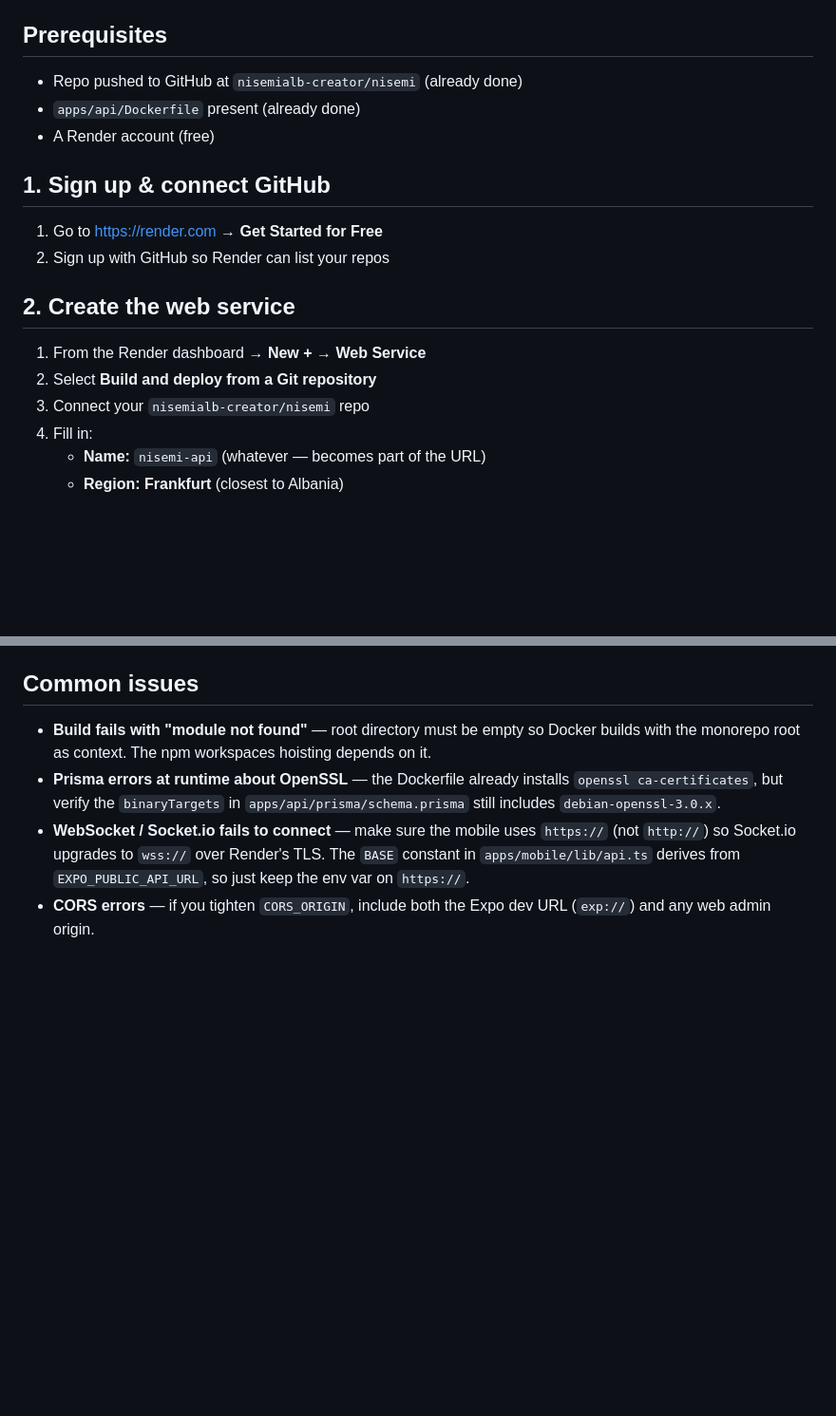
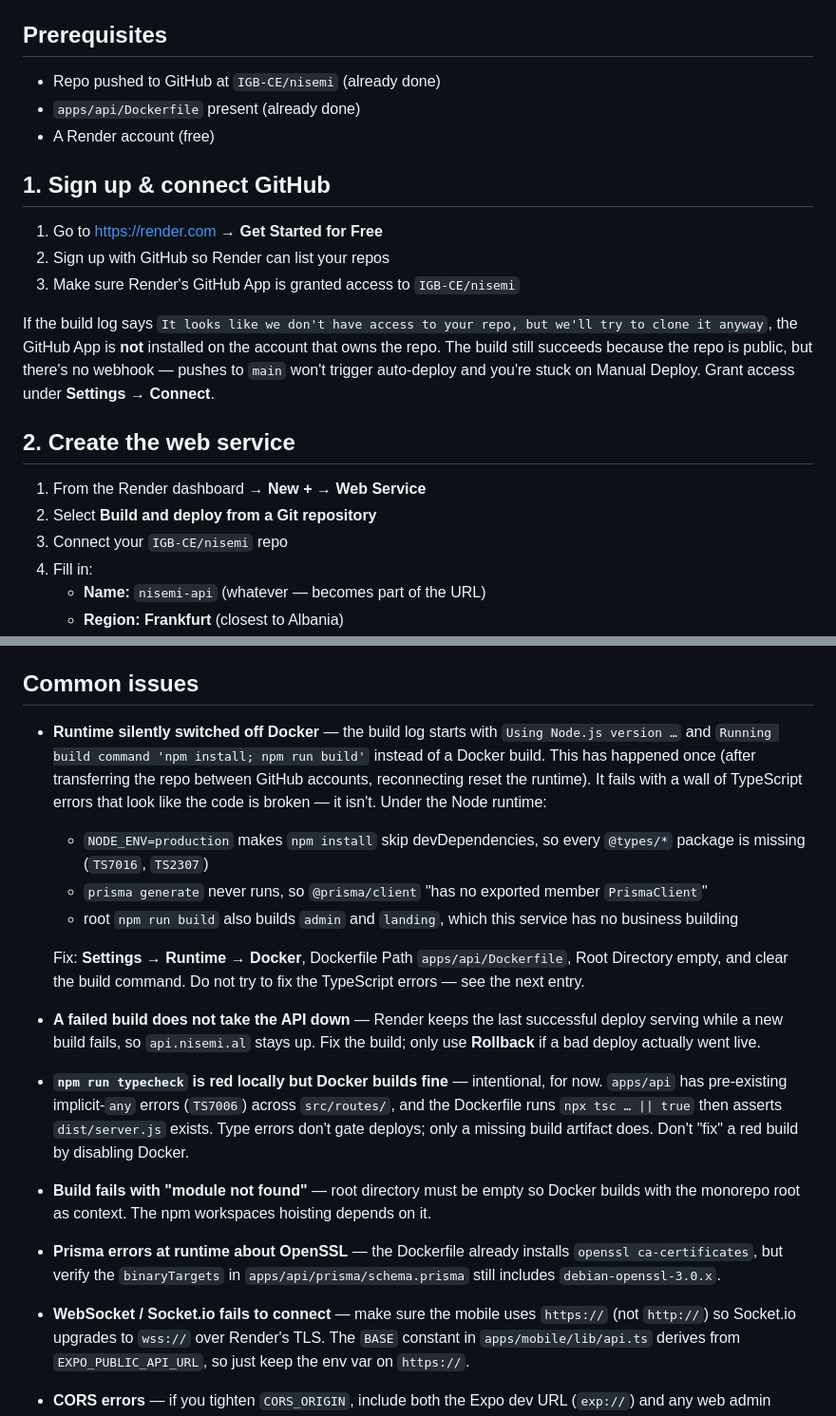
Before and after one commit to IGB-CE/nisemi, a Markdown page: docs/render-deployment.md, 2 parts joined by grey strips. Shown at 95% size. GitHub-like rendering; blank space fills up the shorter version.

Commit message:
Document the Docker runtime trap in the Render deploy guide
Repo moved from nisemialb-creator/nisemi to IGB-CE/nisemi. Reconnecting
the Render service after the transfer silently reset its runtime from
Docker to Node, which failed the build with ~200 TypeScript errors that
looked like broken code but were entirely environmental:

- NODE_ENV=production makes npm install skip devDependencies, so every
  @types/* package goes missing (TS7016, TS2307)
- prisma generate never runs, so @prisma/client has no PrismaClient
- root npm run build also builds admin and landing, which this service
  has no reason to build

Record the symptom line to look for, the fix, and two supporting notes:
failed builds leave the previous deploy serving, and a red local
typecheck is expected because the Dockerfile runs tsc with || true and
gates on the dist artifact instead.

Also note that Render's GitHub App must be granted access on the new
account - without it the public repo still clones, but there is no
webhook and auto-deploy never fires.

Co-Authored-By: Claude Opus 4.8 <noreply@anthropic.com>

```diff
--- a/docs/render-deployment.md
+++ b/docs/render-deployment.md
@@ -4,7 +4,7 @@ Step-by-step for deploying `apps/api` to Render's free tier. Mobile and admin ap
 
 ## Prerequisites
 
-- Repo pushed to GitHub at `nisemialb-creator/nisemi` (already done)
+- Repo pushed to GitHub at `IGB-CE/nisemi` (already done)
 - `apps/api/Dockerfile` present (already done)
 - A Render account (free)
 
@@ -12,12 +12,15 @@ Step-by-step for deploying `apps/api` to Render's free tier. Mobile and admin ap
 
 1. Go to https://render.com → **Get Started for Free**
 2. Sign up with GitHub so Render can list your repos
+3. Make sure Render's GitHub App is granted access to `IGB-CE/nisemi`
+
+If the build log says `It looks like we don't have access to your repo, but we'll try to clone it anyway`, the GitHub App is **not** installed on the account that owns the repo. The build still succeeds because the repo is public, but there's no webhook — pushes to `main` won't trigger auto-deploy and you're stuck on Manual Deploy. Grant access under **Settings → Connect**.
 
 ## 2. Create the web service
 
 1. From the Render dashboard → **New +** → **Web Service**
 2. Select **Build and deploy from a Git repository**
-3. Connect your `nisemialb-creator/nisemi` repo
+3. Connect your `IGB-CE/nisemi` repo
 4. Fill in:
    - **Name:** `nisemi-api` (whatever — becomes part of the URL)
    - **Region:** **Frankfurt** (closest to Albania)
@@ -92,6 +95,17 @@ Once you have real users, upgrade to the **$7/mo Starter** plan for always-on.
 
 ## Common issues
 
+- **Runtime silently switched off Docker** — the build log starts with `Using Node.js version …` and `Running build command 'npm install; npm run build'` instead of a Docker build. This has happened once (after transferring the repo between GitHub accounts, reconnecting reset the runtime). It fails with a wall of TypeScript errors that look like the code is broken — it isn't. Under the Node runtime:
+  - `NODE_ENV=production` makes `npm install` skip devDependencies, so every `@types/*` package is missing (`TS7016`, `TS2307`)
+  - `prisma generate` never runs, so `@prisma/client` "has no exported member `PrismaClient`"
+  - root `npm run build` also builds `admin` and `landing`, which this service has no business building
+
+  Fix: **Settings → Runtime → Docker**, Dockerfile Path `apps/api/Dockerfile`, Root Directory empty, and clear the build command. Do not try to fix the TypeScript errors — see the next entry.
+
+- **A failed build does not take the API down** — Render keeps the last successful deploy serving while a new build fails, so `api.nisemi.al` stays up. Fix the build; only use **Rollback** if a bad deploy actually went live.
+
+- **`npm run typecheck` is red locally but Docker builds fine** — intentional, for now. `apps/api` has pre-existing implicit-`any` errors (`TS7006`) across `src/routes/`, and the Dockerfile runs `npx tsc … || true` then asserts `dist/server.js` exists. Type errors don't gate deploys; only a missing build artifact does. Don't "fix" a red build by disabling Docker.
+
 - **Build fails with "module not found"** — root directory must be empty so Docker builds with the monorepo root as context. The npm workspaces hoisting depends on it.
 - **Prisma errors at runtime about OpenSSL** — the Dockerfile already installs `openssl ca-certificates`, but verify the `binaryTargets` in `apps/api/prisma/schema.prisma` still includes `debian-openssl-3.0.x`.
 - **WebSocket / Socket.io fails to connect** — make sure the mobile uses `https://` (not `http://`) so Socket.io upgrades to `wss://` over Render's TLS. The `BASE` constant in `apps/mobile/lib/api.ts` derives from `EXPO_PUBLIC_API_URL`, so just keep the env var on `https://`.
```
